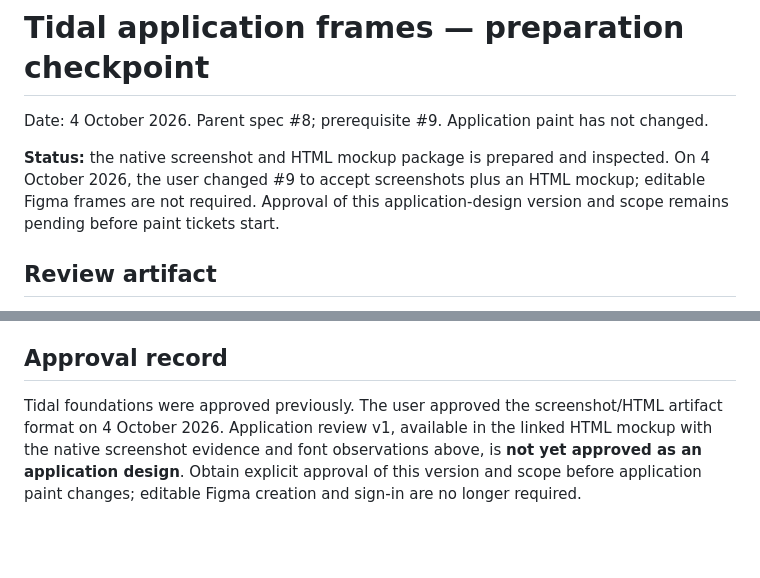
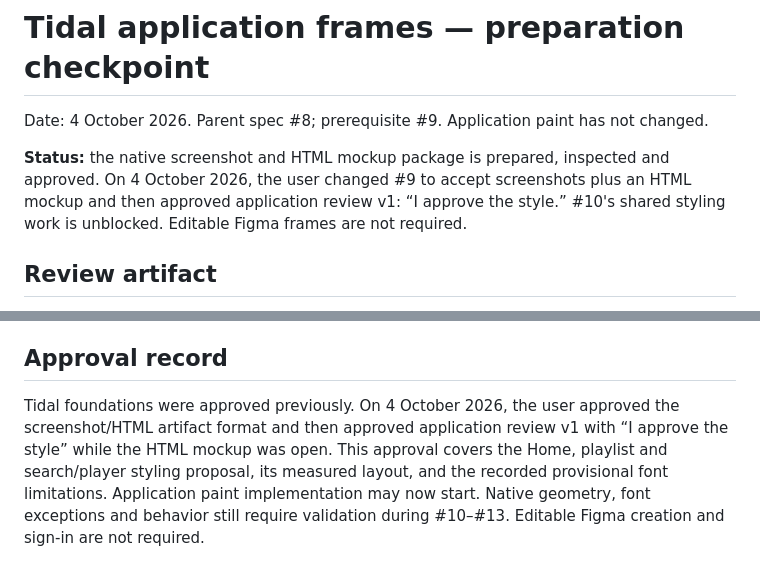
Before and after one commit to DevinHaas/maro, a Markdown page: docs/specs/tidal-frame-review.md, 2 parts joined by grey strips. GitHub-like rendering; blank space fills up the shorter version.

Commit message:
docs: record approved Tidal application mockup (#9)

```diff
--- a/docs/specs/tidal-frame-review.md
+++ b/docs/specs/tidal-frame-review.md
@@ -2,7 +2,7 @@
 
 Date: 4 October 2026. Parent spec #8; prerequisite #9. Application paint has not changed.
 
-**Status:** the native screenshot and HTML mockup package is prepared and inspected. On 4 October 2026, the user changed #9 to accept screenshots plus an HTML mockup; editable Figma frames are not required. Approval of this application-design version and scope remains pending before paint tickets start.
+**Status:** the native screenshot and HTML mockup package is prepared, inspected and approved. On 4 October 2026, the user changed #9 to accept screenshots plus an HTML mockup and then approved application review v1: “I approve the style.” #10's shared styling work is unblocked. Editable Figma frames are not required.
 
 ## Review artifact
 
@@ -59,4 +59,4 @@ Native fixture execution requires access to macOS GUI services; sandboxed launch
 
 ## Approval record
 
-Tidal foundations were approved previously. The user approved the screenshot/HTML artifact format on 4 October 2026. Application review v1, available in the linked HTML mockup with the native screenshot evidence and font observations above, is **not yet approved as an application design**. Obtain explicit approval of this version and scope before application paint changes; editable Figma creation and sign-in are no longer required.
+Tidal foundations were approved previously. On 4 October 2026, the user approved the screenshot/HTML artifact format and then approved application review v1 with “I approve the style” while the HTML mockup was open. This approval covers the Home, playlist and search/player styling proposal, its measured layout, and the recorded provisional font limitations. Application paint implementation may now start. Native geometry, font exceptions and behavior still require validation during #10–#13. Editable Figma creation and sign-in are not required.
```
Also changed, not shown: docs/specs/tidal-implementation.md (+1 -1 lines).
